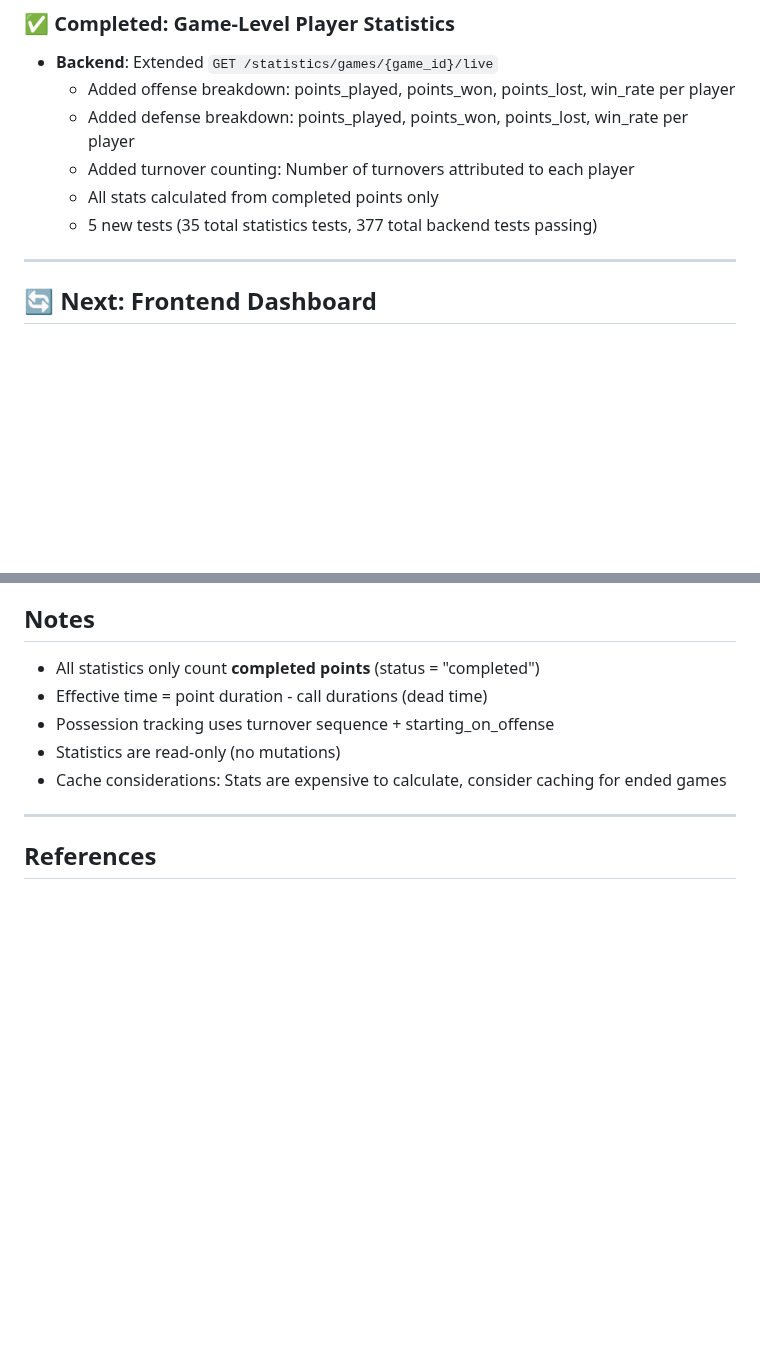
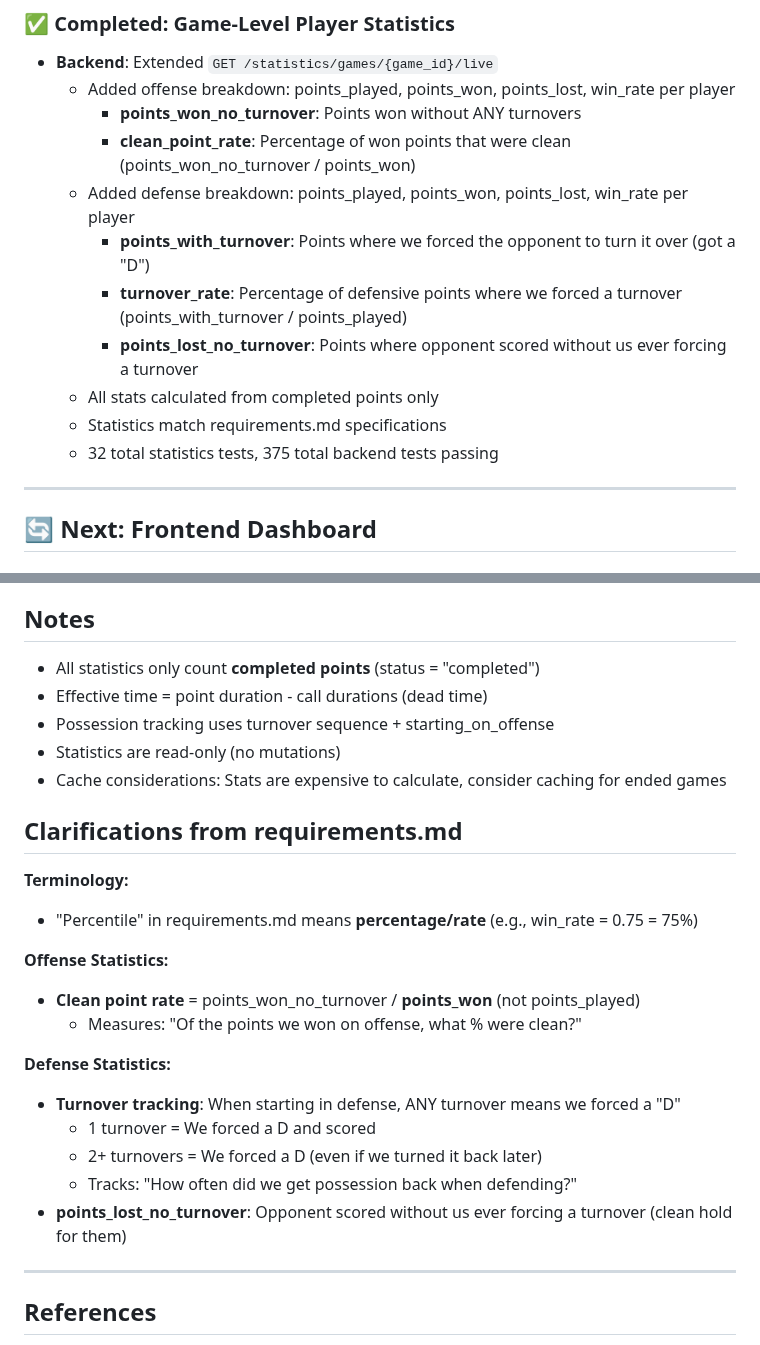
Before and after one commit to alachambre/ultimate-frisbee-stats, a Markdown page: STATISTICS_PLAN.md, 2 parts joined by grey strips. Rendered like a GitHub page; blank space fills up the shorter version.

```diff
--- a/STATISTICS_PLAN.md
+++ b/STATISTICS_PLAN.md
@@ -28,10 +28,15 @@
 ### ✅ Completed: Game-Level Player Statistics
 - **Backend**: Extended `GET /statistics/games/{game_id}/live`
   - Added offense breakdown: points_played, points_won, points_lost, win_rate per player
+    - **points_won_no_turnover**: Points won without ANY turnovers
+    - **clean_point_rate**: Percentage of won points that were clean (points_won_no_turnover / points_won)
   - Added defense breakdown: points_played, points_won, points_lost, win_rate per player
-  - Added turnover counting: Number of turnovers attributed to each player
+    - **points_with_turnover**: Points where we forced the opponent to turn it over (got a "D")
+    - **turnover_rate**: Percentage of defensive points where we forced a turnover (points_with_turnover / points_played)
+    - **points_lost_no_turnover**: Points where opponent scored without us ever forcing a turnover
   - All stats calculated from completed points only
-  - 5 new tests (35 total statistics tests, 377 total backend tests passing)
+  - Statistics match requirements.md specifications
+  - 32 total statistics tests, 375 total backend tests passing
 
 ---
 
@@ -105,6 +110,22 @@
 - Statistics are read-only (no mutations)
 - Cache considerations: Stats are expensive to calculate, consider caching for ended games
 
+## Clarifications from requirements.md
+
+**Terminology:**
+- "Percentile" in requirements.md means **percentage/rate** (e.g., win_rate = 0.75 = 75%)
+
+**Offense Statistics:**
+- **Clean point rate** = points_won_no_turnover / **points_won** (not points_played)
+  - Measures: "Of the points we won on offense, what % were clean?"
+
+**Defense Statistics:**
+- **Turnover tracking**: When starting in defense, ANY turnover means we forced a "D"
+  - 1 turnover = We forced a D and scored
+  - 2+ turnovers = We forced a D (even if we turned it back later)
+  - Tracks: "How often did we get possession back when defending?"
+- **points_lost_no_turnover**: Opponent scored without us ever forcing a turnover (clean hold for them)
+
 ---
 
 ## References
```
Also changed, not shown: CLAUDE.md (+6 -3 lines), backend/README.md (+8 -4 lines).
